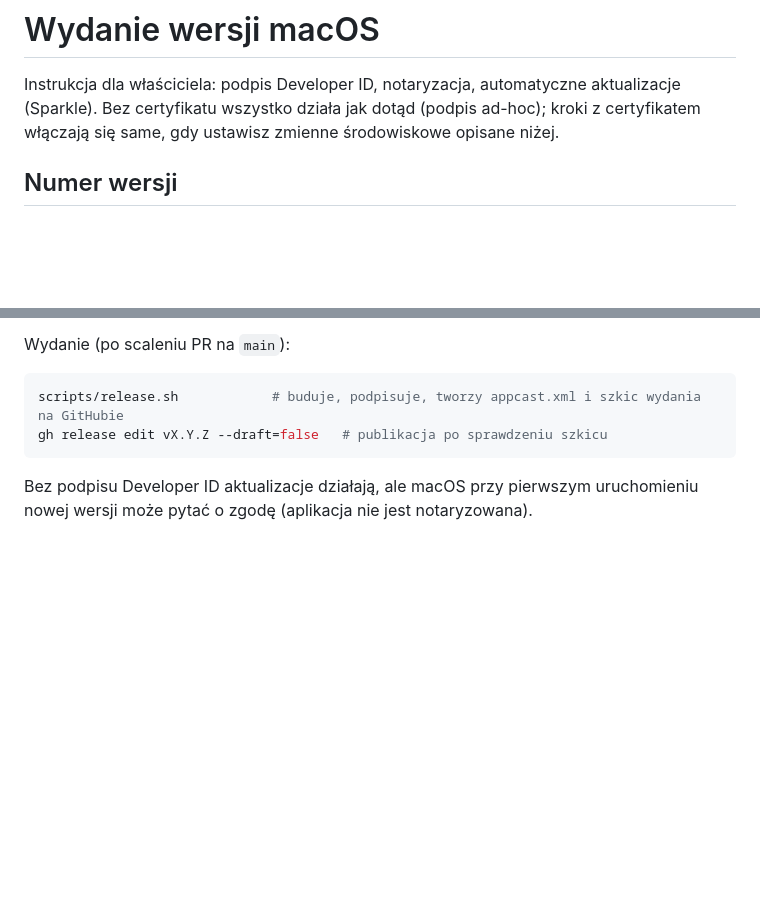
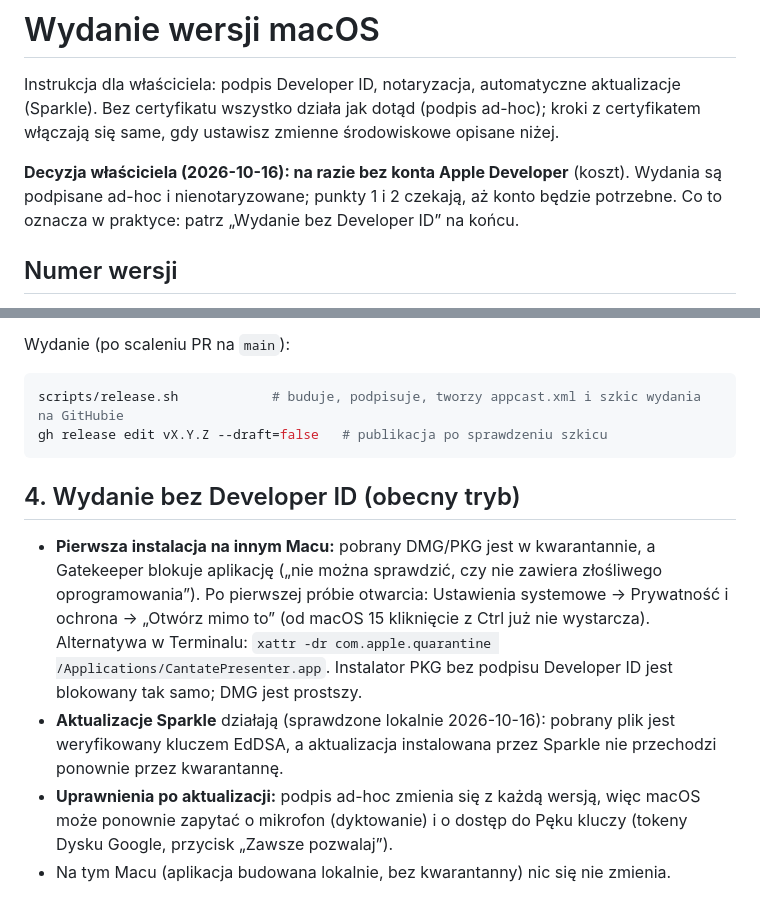
Before and after one commit to andrzejoles/CantatePresenter, a Markdown page: docs/RELEASE.md, 2 parts joined by grey strips. Drawn GitHub-style; blank space fills up the shorter version.

Commit message:
docs(release): no Apple Developer account for now; ad-hoc releases explained
Co-Authored-By: Claude Opus 5.5 <noreply@anthropic.com>

````diff
--- a/docs/RELEASE.md
+++ b/docs/RELEASE.md
@@ -3,6 +3,10 @@
 Instrukcja dla właściciela: podpis Developer ID, notaryzacja, automatyczne aktualizacje (Sparkle).
 Bez certyfikatu wszystko działa jak dotąd (podpis ad-hoc); kroki z certyfikatem włączają się same,
 gdy ustawisz zmienne środowiskowe opisane niżej.
+
+**Decyzja właściciela (2026-10-16): na razie bez konta Apple Developer** (koszt). Wydania są podpisane ad-hoc
+i nienotaryzowane; punkty 1 i 2 czekają, aż konto będzie potrzebne. Co to oznacza w praktyce: patrz
+„Wydanie bez Developer ID” na końcu.
 
 ## Numer wersji
 
@@ -56,5 +60,15 @@ scripts/release.sh            # buduje, podpisuje, tworzy appcast.xml i szkic wy
 gh release edit vX.Y.Z --draft=false   # publikacja po sprawdzeniu szkicu
 ```
 
-Bez podpisu Developer ID aktualizacje działają, ale macOS przy pierwszym uruchomieniu nowej wersji może pytać
-o zgodę (aplikacja nie jest notaryzowana).
+## 4. Wydanie bez Developer ID (obecny tryb)
+
+- **Pierwsza instalacja na innym Macu:** pobrany DMG/PKG jest w kwarantannie, a Gatekeeper blokuje aplikację
+  („nie można sprawdzić, czy nie zawiera złośliwego oprogramowania”). Po pierwszej próbie otwarcia:
+  Ustawienia systemowe → Prywatność i ochrona → „Otwórz mimo to” (od macOS 15 kliknięcie z Ctrl już nie wystarcza).
+  Alternatywa w Terminalu: `xattr -dr com.apple.quarantine /Applications/CantatePresenter.app`.
+  Instalator PKG bez podpisu Developer ID jest blokowany tak samo; DMG jest prostszy.
+- **Aktualizacje Sparkle** działają (sprawdzone lokalnie 2026-10-16): pobrany plik jest weryfikowany kluczem EdDSA,
+  a aktualizacja instalowana przez Sparkle nie przechodzi ponownie przez kwarantannę.
+- **Uprawnienia po aktualizacji:** podpis ad-hoc zmienia się z każdą wersją, więc macOS może ponownie zapytać
+  o mikrofon (dyktowanie) i o dostęp do Pęku kluczy (tokeny Dysku Google, przycisk „Zawsze pozwalaj”).
+- Na tym Macu (aplikacja budowana lokalnie, bez kwarantanny) nic się nie zmienia.
````
Also changed, not shown: CLAUDE.md (+1 -1 lines).
